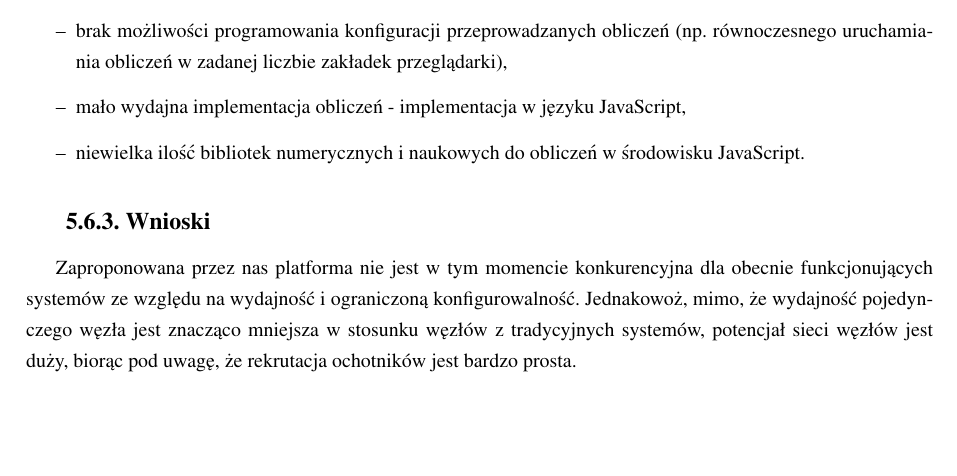
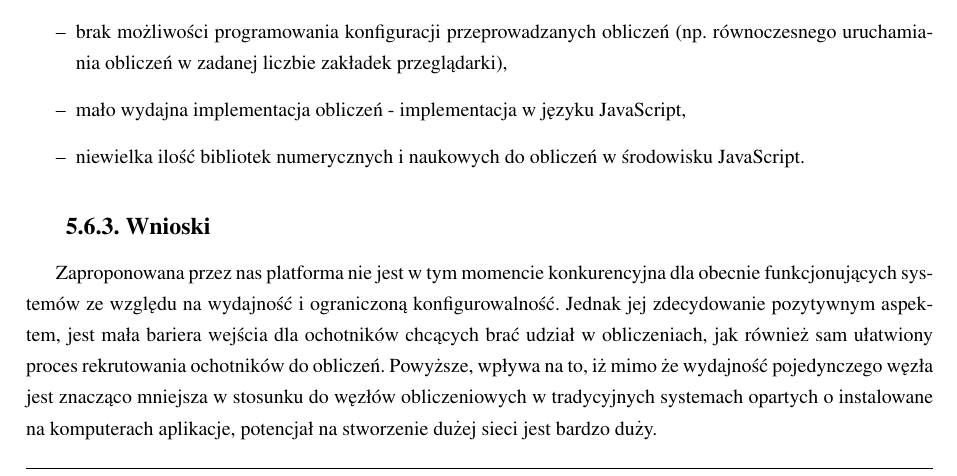
Before and after one commit to askiba/master-thesis, a LaTeX thesis (praca.tex, which reads rozdzial5.tex): part of page 90 of 94, cut so that both start at the same text, the shorter picture padded with empty space. Compiled offline with pdfLaTeX; the source files are stored in an older character set and shown here as Unicode.

Commit message:
Zmiany w sformulowaniu wnioskow w 5.3.6

```diff
--- a/rozdzial5.tex
+++ b/rozdzial5.tex
@@ -1109,7 +1109,7 @@
 \subsection{Wnioski}
 \label{sec:wnioski}
 
-Zaproponowana przez nas platforma nie jest w tym momencie konkurencyjna dla obecnie funkcjonujących systemów ze względu na wydajność i ograniczoną konfigurowalność. Jednakowoż, mimo, że wydajność pojedynczego węzła jest znacząco mniejsza w stosunku węzłów z tradycyjnych systemów, potencjał sieci węzłów jest duży, biorąc pod uwagę, że rekrutacja ochotników jest bardzo prosta.
+Zaproponowana przez nas platforma nie jest w tym momencie konkurencyjna dla obecnie funkcjonujących systemów ze względu na wydajność i ograniczoną konfigurowalność. Jednak jej zdecydowanie pozytywnym aspektem, jest mała bariera wejścia dla ochotników chcących brać udział w obliczeniach, jak również sam ułatwiony proces rekrutowania ochotników do obliczeń. Powyższe, wpływa na to, iż mimo że wydajność pojedynczego węzła jest znacząco mniejsza w stosunku do węzłów obliczeniowych w tradycyjnych systemach opartych o instalowane na komputerach aplikacje, potencjał na stworzenie dużej sieci jest bardzo duży.
 
 Zaproponowana koncepcja jest ciekawym, komplementarnym do tradycyjnego podejścia rozwiązaniem. Dzięki łatwej dostępności i braku bariery wejścia może mieć dodatkowe zastosowanie chociażby do promowania koncepcji Volunteer Computing.
 
```
